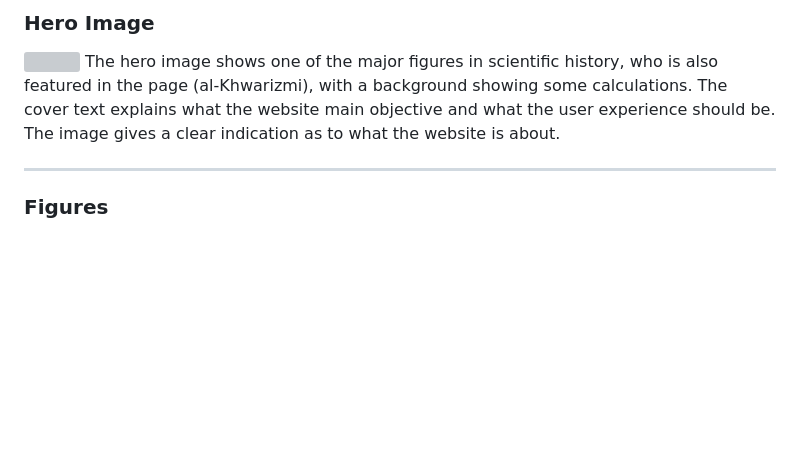
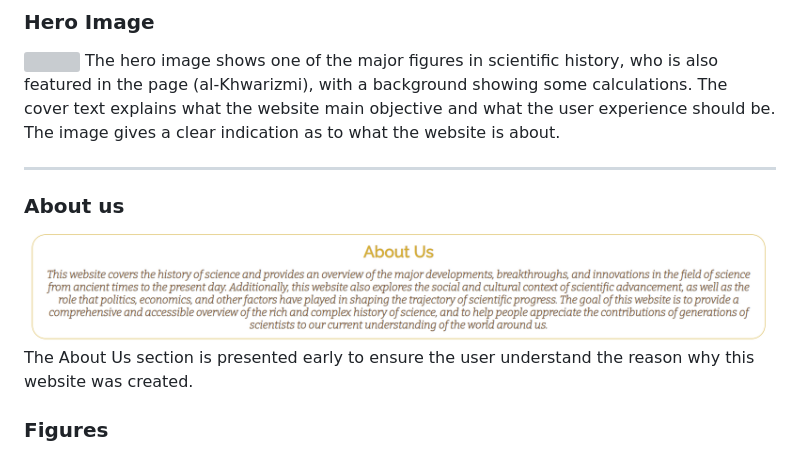
Before and after one commit to JibAb96/Golden-Age-Page-, a Markdown page: README.md, the part around the change. GitHub-like rendering; pictures changed too: assets/images/About-us-section.png (added); blank space fills up the shorter version; grey boxes are pictures that could not be loaded.

```diff
--- a/README.md
+++ b/README.md
@@ -57,6 +57,10 @@ The hero image shows one of the major figures in scientific history, who is also
 The cover text explains what the website main objective and what the user experience should be.
 The image gives a clear indication as to what the website is about.
 <hr>
+
+### About us
+<img src="assets/images/About-us-section.png">
+<br> The About Us section is presented early to ensure the user understand the reason why this website was created.
 
 ### Figures
 <img src="assets/images/figures-section.png">
```
Also changed, not shown: 1 other file.
